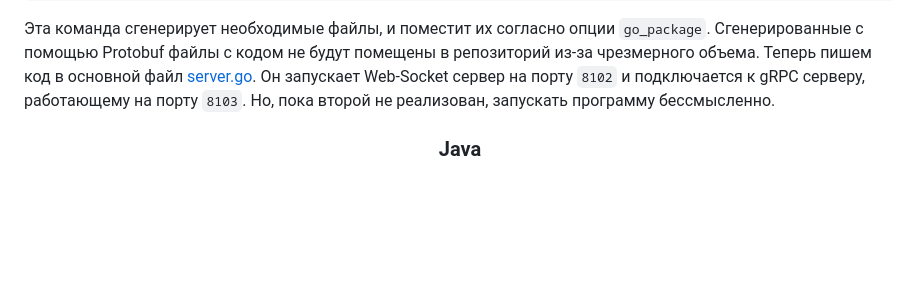
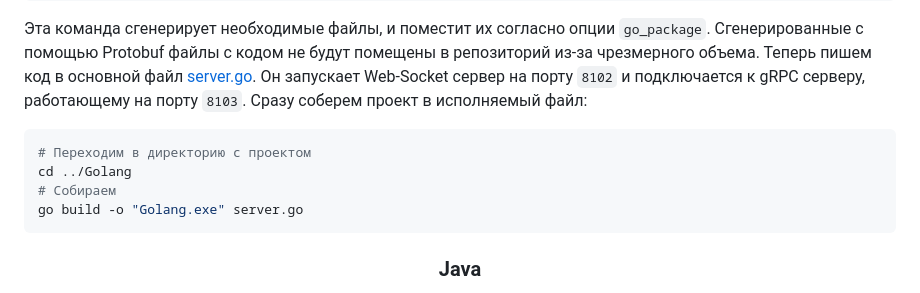
Before and after one commit to ExtazyProhor/Translator, a Markdown page: MANUAL_RU.md, the part around the change printed below. GitHub-like rendering; blank space fills up the shorter version.

````diff
--- a/MANUAL_RU.md
+++ b/MANUAL_RU.md
@@ -485,8 +492,13 @@ protoc --go_out=../Golang --go-grpc_out=../Golang service.proto
 не будут помещены в репозиторий из-за чрезмерного объема. Теперь
 пишем код в основной файл [server.go](Golang/server.go). Он запускает
 Web-Socket сервер на порту `8102` и подключается к gRPC серверу,
-работающему на порту `8103`. Но, пока второй не реализован, запускать
-программу бессмысленно.
+работающему на порту `8103`. Сразу соберем проект в исполняемый файл:
+```shell
+# Переходим в директорию с проектом
+cd ../Golang
+# Собираем
+go build -o "Golang.exe" server.go
+```
 
 <h3 align="center">Java</h3>
 
````
Also changed, not shown: other parts of MANUAL_RU.md (+40 -6 lines), assets/result.png (added), 10 other files.
